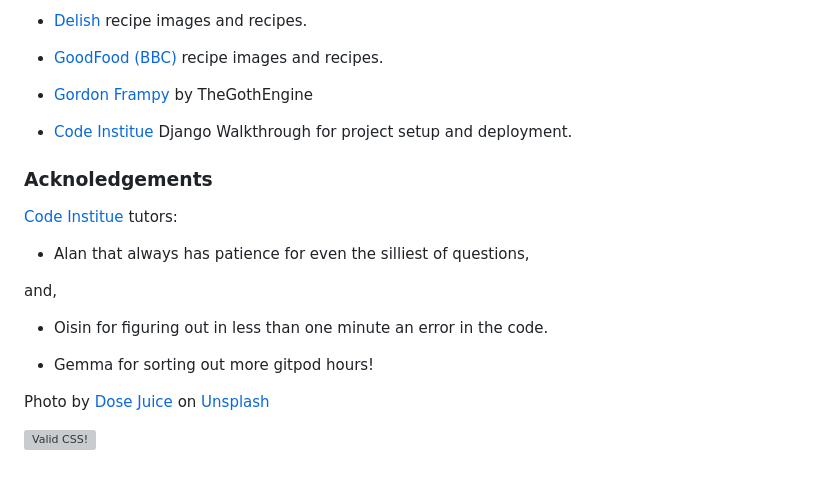
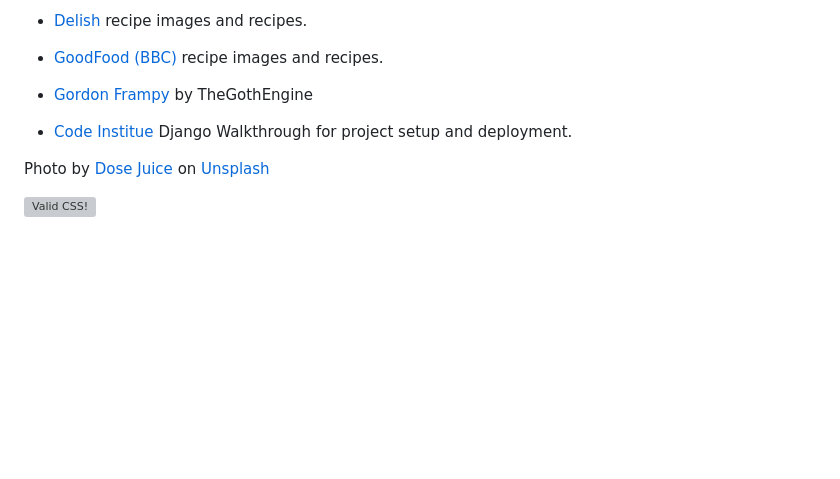
Before and after one commit to leverh/django4, a Markdown page: README.md, the part around the change. GitHub-like rendering; blank space fills up the shorter version; grey boxes are pictures that could not be loaded.

```diff
--- a/README.md
+++ b/README.md
@@ -405,17 +405,6 @@ http://scrollmagic.io/docs/
 
 * [Code Institue](https://codeinstitute.net/) Django Walkthrough for project setup and deployment.
 
-### Acknoledgements
-
-[Code Institue](https://codeinstitute.net/) tutors:
-* Alan that always has patience for even the silliest of questions,
-
-and,
-
-* Oisin for figuring out in less than one minute an error in the code.
-
-* Gemma for sorting out more gitpod hours!
-
 Photo by <a href="https://unsplash.com/@dosejuice?utm_source=unsplash&utm_medium=referral&utm_content=creditCopyText">Dose Juice</a> on <a href="https://unsplash.com/images/food?utm_source=unsplash&utm_medium=referral&utm_content=creditCopyText">Unsplash</a>
 
 
```
